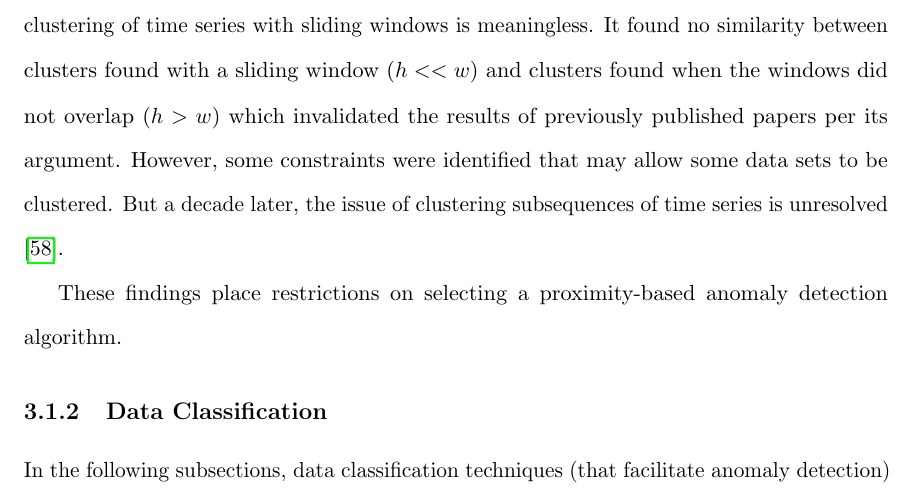
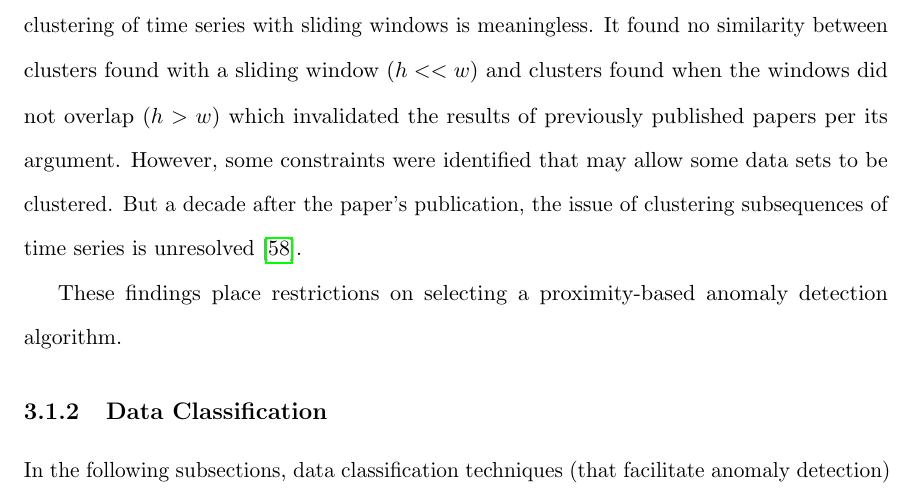
Before and after one commit to majidaldo/tsad-docs, a LaTeX thesis (thesis.tex, which reads ad.tex): part of page 27 of 96, cut so that both start at the same text. Compiled offline with pdfLaTeX.

Commit message:
what do you mean decade?

```diff
--- a/ad.tex
+++ b/ad.tex
@@ -296,7 +296,7 @@ The mere action of extracting samples with a \emph{sliding} window (with a small
 
 \cite{Keogh2005} demonstrates that anomalous points are not necessarily located in sparse space. Conversely, repeated patterns are not necessarily located in dense space \cite{kitaguchi2004extracting,Chiu2003,Bentley1997}.
 
-Furthermore, in a paper challenging the status quo, \cite{Keogh2004} makes the bold claim that clustering of time series with sliding windows is meaningless. It found no similarity between clusters found with a sliding window ($h<<w$) and clusters found when the windows did not overlap ($h>w$) which invalidated the results of previously published papers per its argument. However, some constraints were identified that may allow some data sets to be clustered. But a decade later, the issue of clustering subsequences of time series is unresolved \cite{Zolhavarieh2014}.
+Furthermore, in a paper challenging the status quo, \cite{Keogh2004} makes the bold claim that clustering of time series with sliding windows is meaningless. It found no similarity between clusters found with a sliding window ($h<<w$) and clusters found when the windows did not overlap ($h>w$) which invalidated the results of previously published papers per its argument. However, some constraints were identified that may allow some data sets to be clustered. But a decade after the paper's publication, the issue of clustering subsequences of time series is unresolved \cite{Zolhavarieh2014}.
 
 These findings place restrictions on selecting a proximity-based anomaly detection algorithm.
 
```
